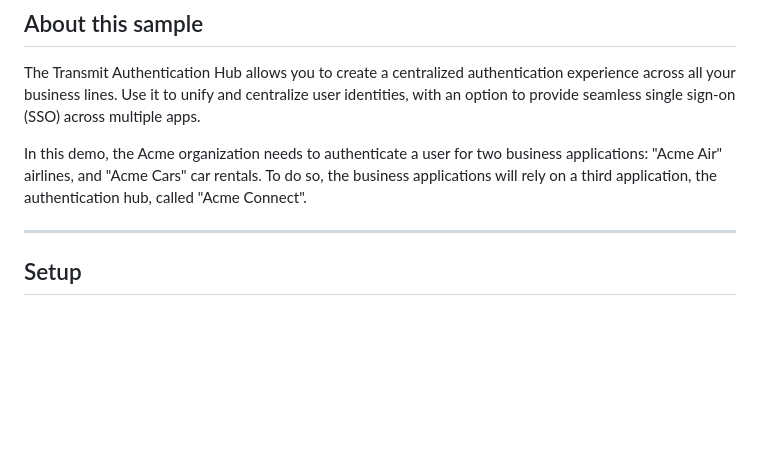
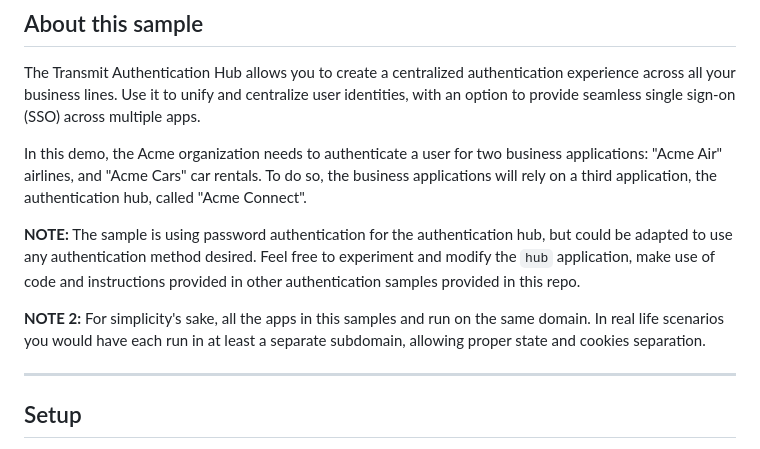
Before and after one commit to TransmitSecurity/ciam-expressjs-vanilla-samples, a Markdown page: authentication-hub/README.md, the part around the change. Drawn GitHub-style; blank space fills up the shorter version.

Commit message:
added some clarifications

```diff
--- a/authentication-hub/README.md
+++ b/authentication-hub/README.md
@@ -14,6 +14,15 @@ seamless single sign-on (SSO) across multiple apps.
 In this demo, the Acme organization needs to authenticate a user for two business applications:
 "Acme Air" airlines, and "Acme Cars" car rentals. To do so, the business applications will rely on a
 third application, the authentication hub, called "Acme Connect".
+
+**NOTE:** The sample is using password authentication for the authentication hub, but could be
+adapted to use any authentication method desired. Feel free to experiment and modify the `hub`
+application, make use of code and instructions provided in other authentication samples provided in
+this repo.
+
+**NOTE 2:** For simplicity's sake, all the apps in this samples and run on the same domain. In real
+life scenarios you would have each run in at least a separate subdomain, allowing proper state and
+cookies separation.
 
 ---
 
```
